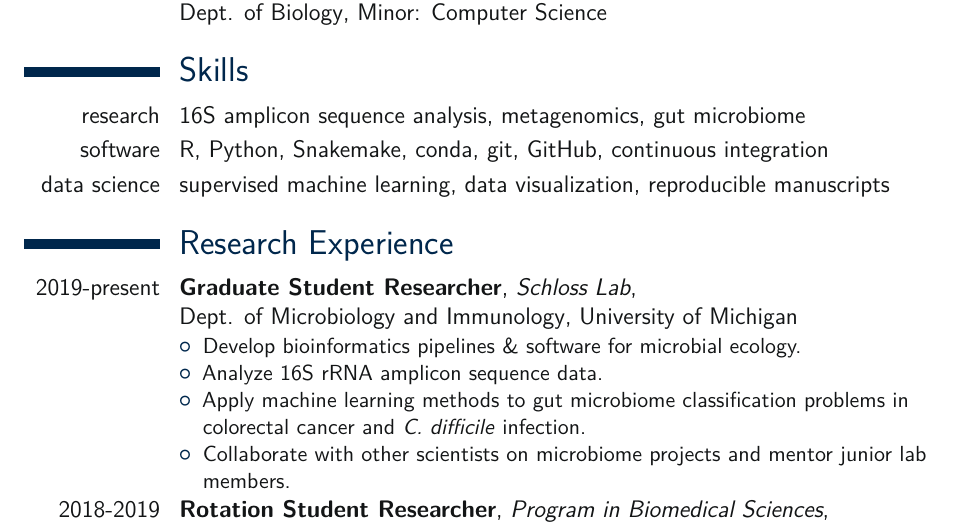
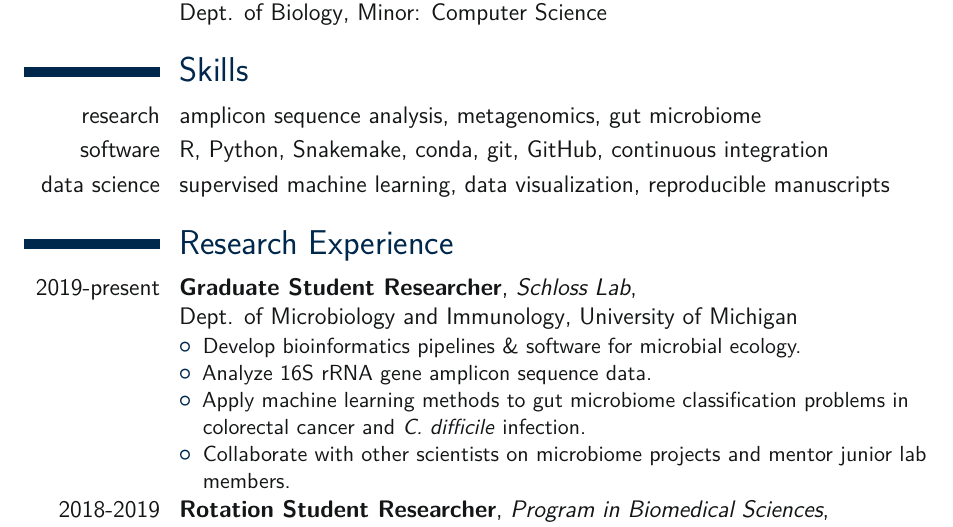
Before and after one commit to kelly-sovacool/latex-cv, a LaTeX CV (cv_KLS.tex): part of page 1 of 6, cut so that both start at the same text. Compiled offline with pdfLaTeX.

Commit message:
Refer to full 16S rRNA gene name

```diff
--- a/cv_KLS.tex
+++ b/cv_KLS.tex
@@ -103,7 +103,7 @@
 
 \section{Skills}
 
-\cvline{research}{16S amplicon sequence analysis, metagenomics, gut microbiome}
+\cvline{research}{amplicon sequence analysis, metagenomics, gut microbiome}
 
 \cvline{software}{R, Python, Snakemake, conda, git, GitHub, continuous integration}
 
@@ -116,7 +116,7 @@
 \cventry{2019-present}{Graduate Student Researcher}{Schloss Lab}{\newline Dept. of Microbiology and Immunology}{University of Michigan}{
 \begin{itemize}
     \item Develop bioinformatics pipelines \& software for microbial ecology.
-    \item Analyze 16S rRNA amplicon sequence data.
+    \item Analyze 16S rRNA gene amplicon sequence data.
     \item Apply machine learning methods to gut microbiome classification problems in \newline colorectal cancer and \textit{C. difficile} infection.
     \item Collaborate with other scientists on microbiome projects and mentor junior lab members.
 \end{itemize}
```
